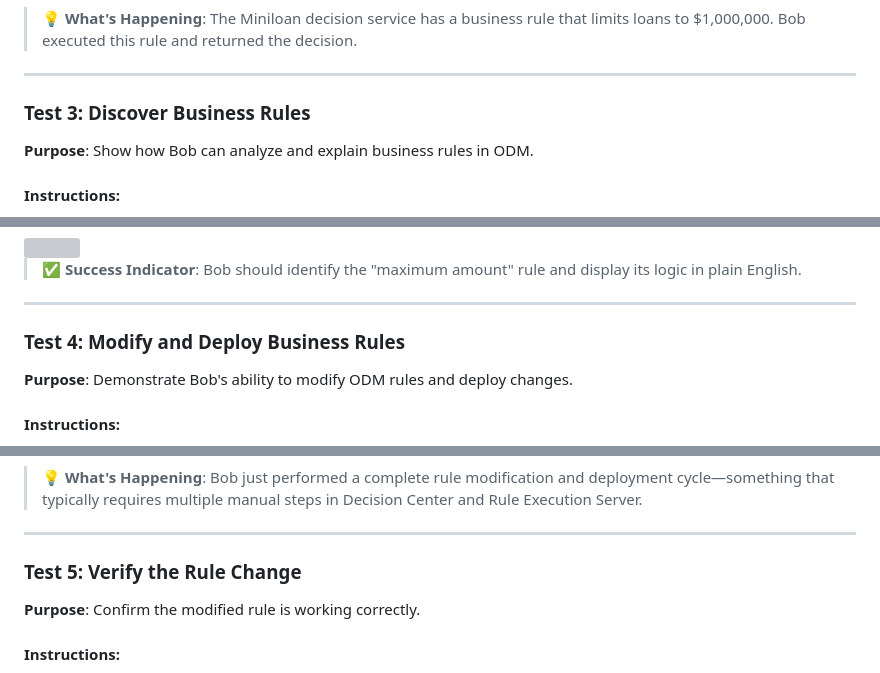
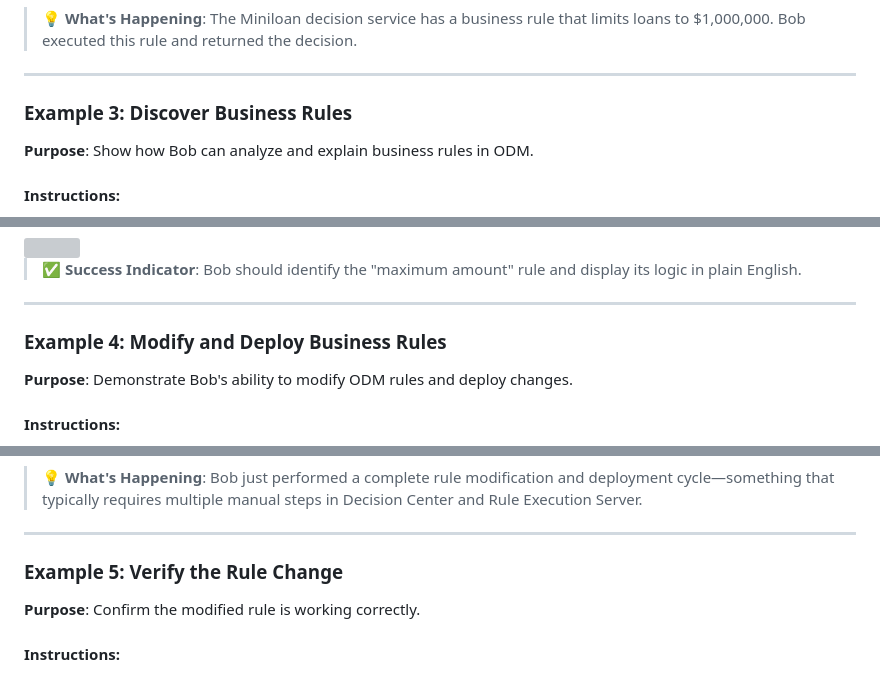
Before and after one commit to ibmcvsh/Bob-week, a Markdown page: ODM/ODM-MCPs/README.md, 3 parts joined by grey strips. Drawn GitHub-style; grey boxes are pictures that could not be loaded.

```diff
--- a/ODM/ODM-MCPs/README.md
+++ b/ODM/ODM-MCPs/README.md
@@ -176,7 +176,7 @@ The loan should be **rejected** with the message: *"The loan cannot exceed 1,000
 
 ---
 
-### Test 3: Discover Business Rules
+### Example 3: Discover Business Rules
 
 **Purpose**: Show how Bob can analyze and explain business rules in ODM.
 
@@ -204,7 +204,7 @@ Bob will:
 
 ---
 
-### Test 4: Modify and Deploy Business Rules
+### Example 4: Modify and Deploy Business Rules
 
 **Purpose**: Demonstrate Bob's ability to modify ODM rules and deploy changes.
 
@@ -268,7 +268,7 @@ the new version.
 
 ---
 
-### Test 5: Verify the Rule Change
+### Example 5: Verify the Rule Change
 
 **Purpose**: Confirm the modified rule is working correctly.
 
```
Also changed, not shown: other parts of ODM/ODM-MCPs/README.md (+98 -2 lines), ODM/ODM-MCPs/IBM-Bob-integration-guide.md (+1 -1 lines).
